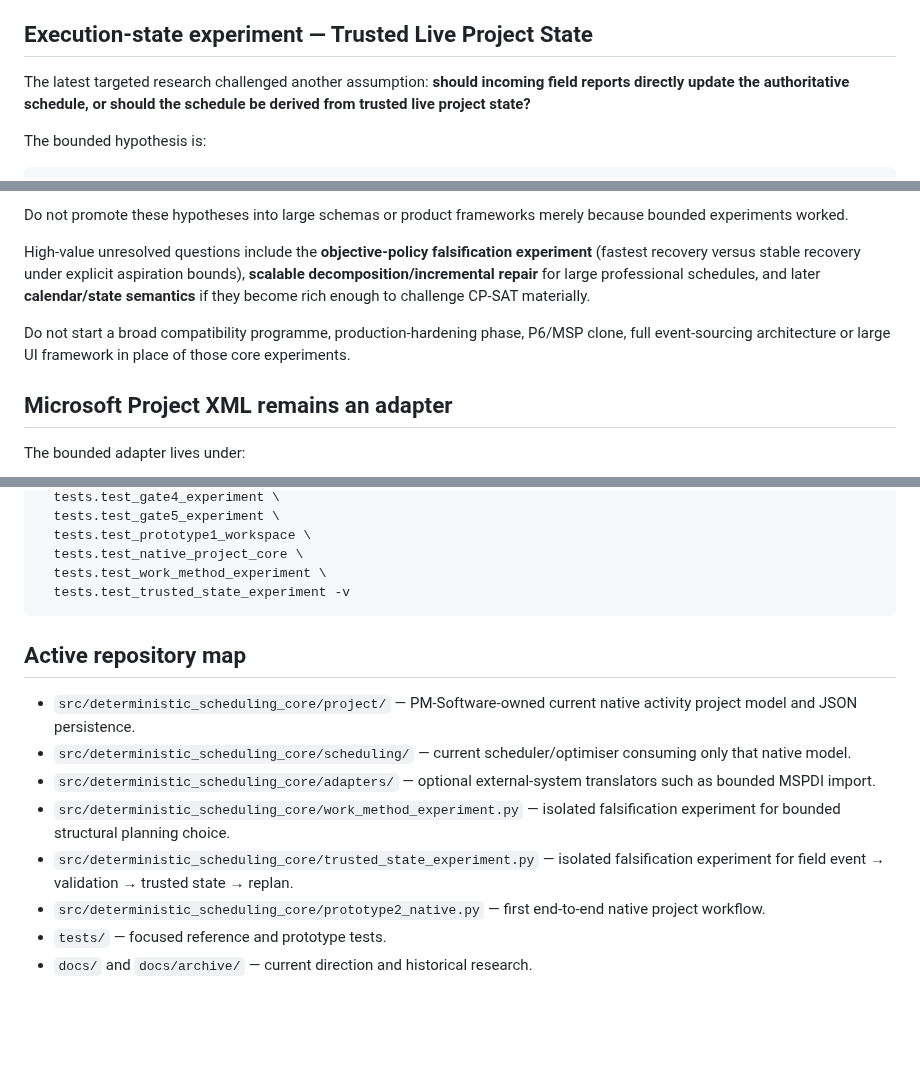
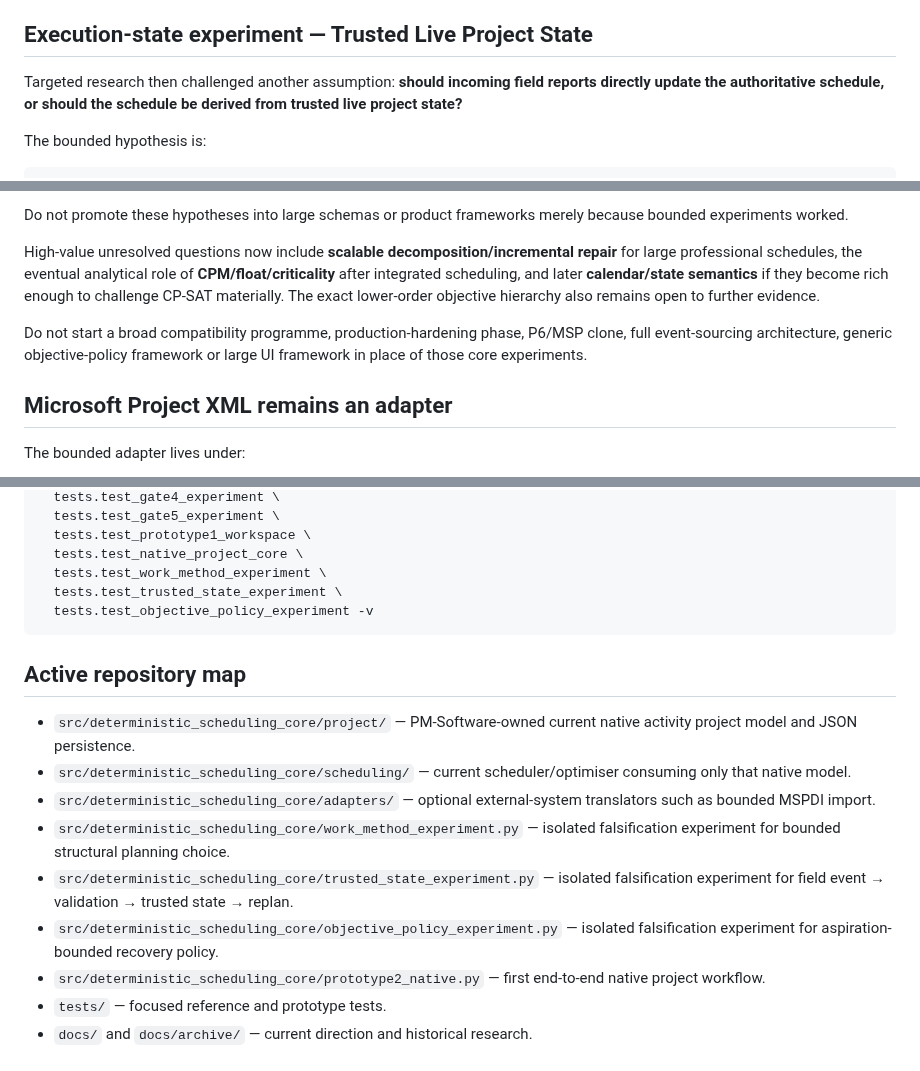
Before and after one commit to dezrobbo1/PM-Software, a Markdown page: README.md, 3 parts joined by grey strips. Drawn GitHub-style; blank space fills up the shorter version.

````diff
--- a/README.md
+++ b/README.md
@@ -115,7 +115,7 @@ This result does **not** justify unrestricted goal/state planning, automatic inv
 
 ## Execution-state experiment — Trusted Live Project State
 
-The latest targeted research challenged another assumption: **should incoming field reports directly update the authoritative schedule, or should the schedule be derived from trusted live project state?**
+Targeted research then challenged another assumption: **should incoming field reports directly update the authoritative schedule, or should the schedule be derived from trusted live project state?**
 
 The bounded hypothesis is:
 
@@ -176,9 +228,9 @@ The strongest current architectural hypothesis is now:
 
 Do not promote these hypotheses into large schemas or product frameworks merely because bounded experiments worked.
 
-High-value unresolved questions include the **objective-policy falsification experiment** (fastest recovery versus stable recovery under explicit aspiration bounds), **scalable decomposition/incremental repair** for large professional schedules, and later **calendar/state semantics** if they become rich enough to challenge CP-SAT materially.
+High-value unresolved questions now include **scalable decomposition/incremental repair** for large professional schedules, the eventual analytical role of **CPM/float/criticality** after integrated scheduling, and later **calendar/state semantics** if they become rich enough to challenge CP-SAT materially. The exact lower-order objective hierarchy also remains open to further evidence.
 
-Do not start a broad compatibility programme, production-hardening phase, P6/MSP clone, full event-sourcing architecture or large UI framework in place of those core experiments.
+Do not start a broad compatibility programme, production-hardening phase, P6/MSP clone, full event-sourcing architecture, generic objective-policy framework or large UI framework in place of those core experiments.
 
 ## Microsoft Project XML remains an adapter
 
@@ -236,7 +289,8 @@ python -m unittest \
   tests.test_prototype1_workspace \
   tests.test_native_project_core \
   tests.test_work_method_experiment \
-  tests.test_trusted_state_experiment -v
+  tests.test_trusted_state_experiment \
+  tests.test_objective_policy_experiment -v
 ```
 
 ## Active repository map
@@ -246,6 +300,7 @@ python -m unittest \
 - `src/deterministic_scheduling_core/adapters/` — optional external-system translators such as bounded MSPDI import.
 - `src/deterministic_scheduling_core/work_method_experiment.py` — isolated falsification experiment for bounded structural planning choice.
 - `src/deterministic_scheduling_core/trusted_state_experiment.py` — isolated falsification experiment for field event → validation → trusted state → replan.
+- `src/deterministic_scheduling_core/objective_policy_experiment.py` — isolated falsification experiment for aspiration-bounded recovery policy.
 - `src/deterministic_scheduling_core/prototype2_native.py` — first end-to-end native project workflow.
 - `tests/` — focused reference and prototype tests.
 - `docs/` and `docs/archive/` — current direction and historical research.
````
Also changed, not shown: other parts of README.md (+53 -0 lines).
